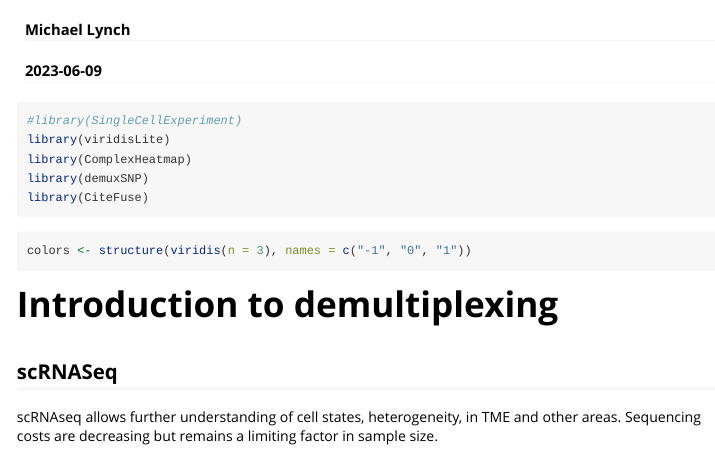
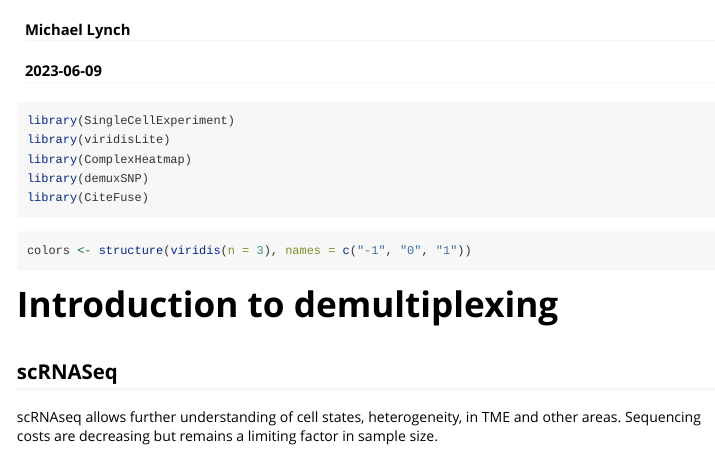
Before and after one commit to michaelplynch/demultiplexing-bioc23, an R Markdown document (vignettes/intro-to-demultiplexing.Rmd): the page in a window 1100 px wide, from 60 px down. Rendered offline with R 4.5, knitr and Pandoc, with nearby package versions; long lines of code are wrapped.

`````diff
--- a/vignettes/intro-to-demultiplexing.Rmd
+++ b/vignettes/intro-to-demultiplexing.Rmd
@@ -3,10 +3,7 @@
 author: "Michael Lynch"
 date: "`r Sys.Date()`"
 bibliography: references.bib
-output:
-  html_document: default
-  word_document: default
-  pdf_document: default
+output: rmarkdown::html_vignette
 vignette: >
   %\VignetteIndexEntry{Intro to scRNAseq and demultiplexing}
   %\VignetteEngine{knitr::rmarkdown}
@@ -21,7 +18,7 @@
 
 ````{r warning=FALSE, message=FALSE}
 
-#library(SingleCellExperiment)
+library(SingleCellExperiment)
 library(viridisLite)
 library(ComplexHeatmap)
 library(demuxSNP)
`````
Also changed, not shown: 1 other file.
